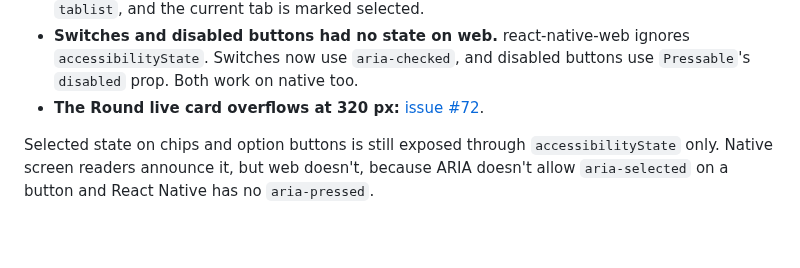
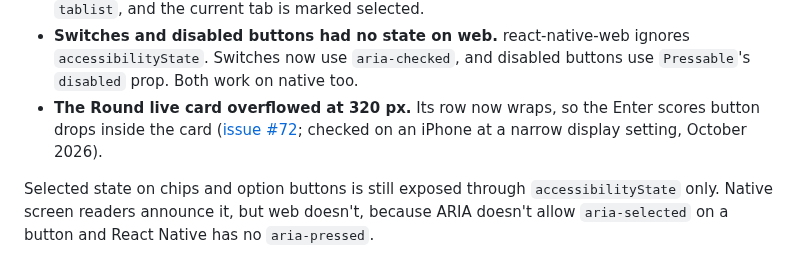
Before and after one commit to jwh3times/PressGolf, a Markdown page: docs/accessibility.md, the part around the change. Drawn GitHub-style; blank space fills up the shorter version.

Commit message:
docs: record the 320 px Round live fix
Co-Authored-By: Claude Opus 5.5 <noreply@anthropic.com>

```diff
--- a/docs/accessibility.md
+++ b/docs/accessibility.md
@@ -49,8 +49,10 @@ When it was introduced (October 2026), the web suite found:
 - **Switches and disabled buttons had no state on web.** react-native-web
   ignores `accessibilityState`. Switches now use `aria-checked`, and disabled
   buttons use `Pressable`'s `disabled` prop. Both work on native too.
-- **The Round live card overflows at 320 px:**
-  [issue #72](https://github.com/jwh3times/PressGolf/issues/72).
+- **The Round live card overflowed at 320 px.** Its row now wraps, so the
+  Enter scores button drops inside the card
+  ([issue #72](https://github.com/jwh3times/PressGolf/issues/72); checked on an
+  iPhone at a narrow display setting, October 2026).
 
 Selected state on chips and option buttons is still exposed through
 `accessibilityState` only. Native screen readers announce it, but web doesn't,
```
